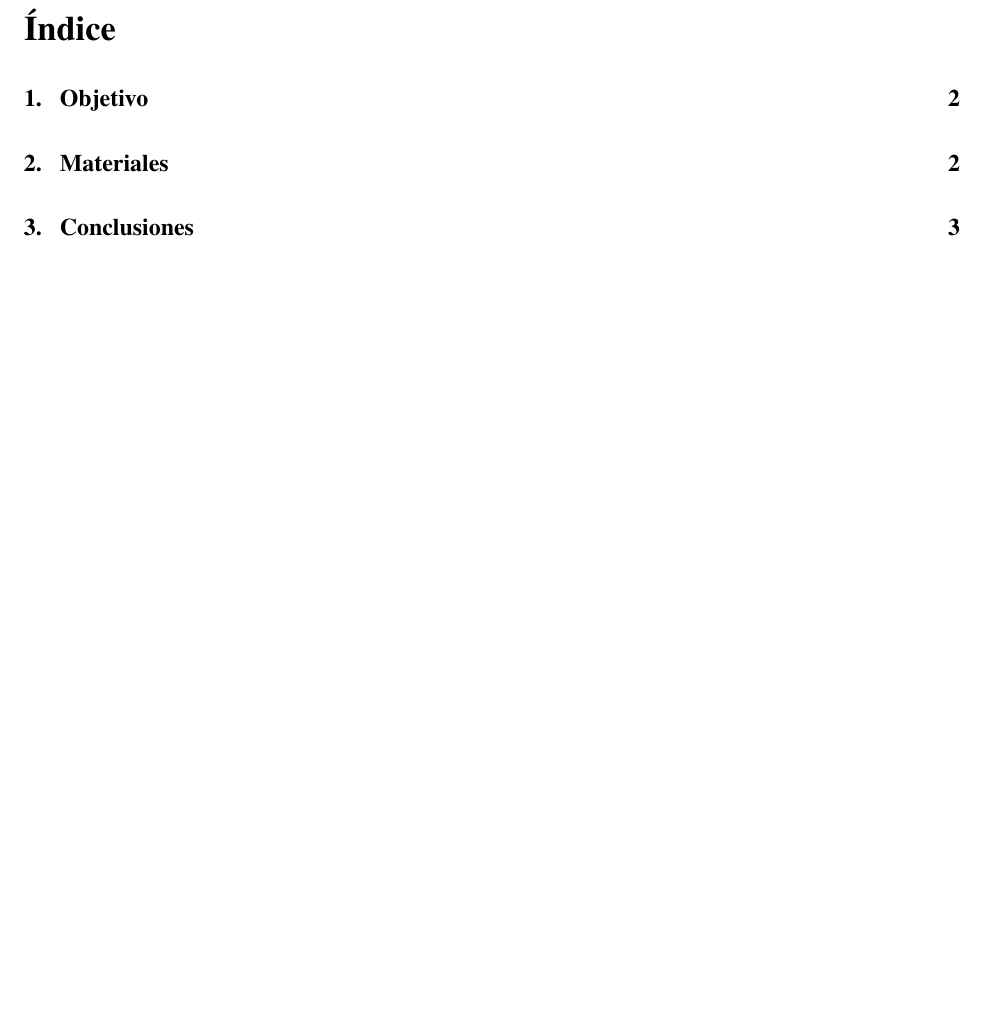
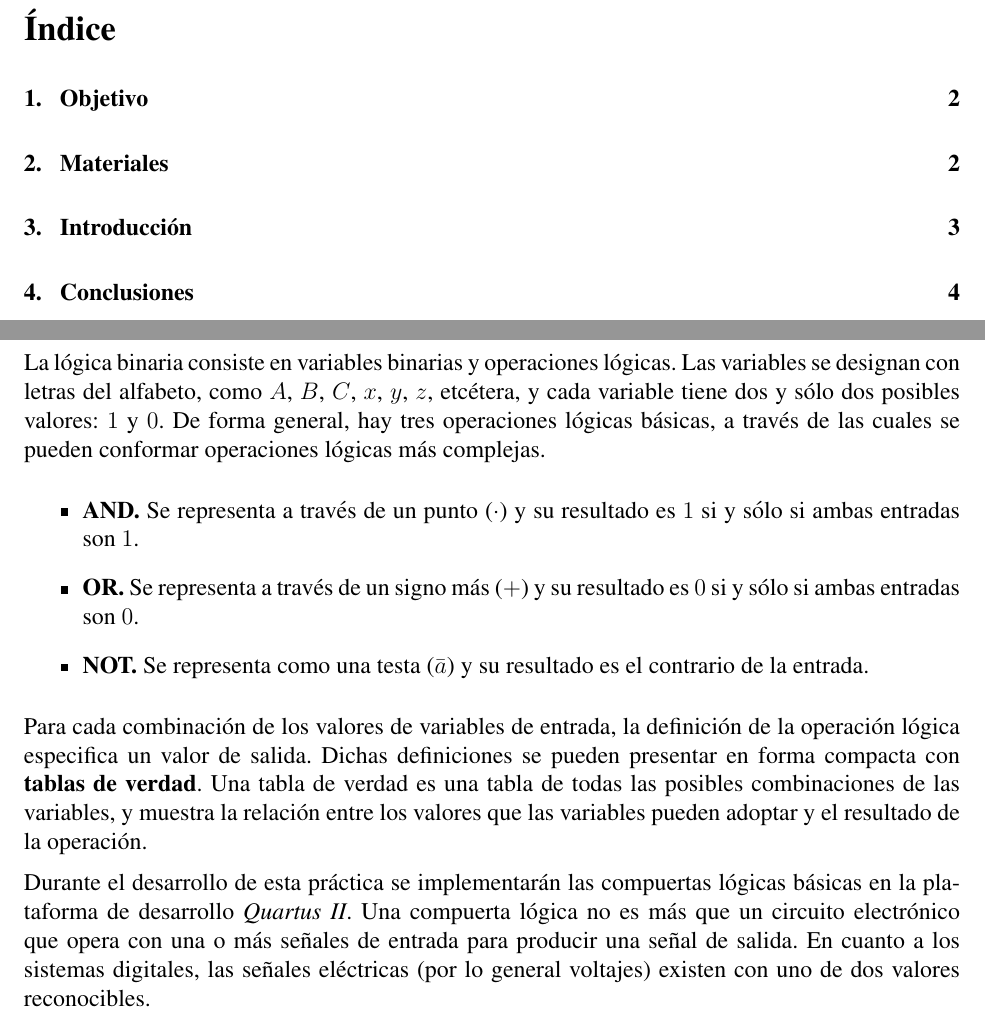
Before and after one commit to GamaRL/LabDDM, a LaTeX document (practica01/main.tex, which reads practica01/sections/introduccion.tex): part of page 2 of 5 before the commit and two parts of pages 2 and 4 of 6 after it, the two joined at a grey line, cut so that both start at the same text, the shorter picture padded with empty space. Compiled offline with pdfLaTeX.

Commit message:
ADD: Introducción de la práctica 1

```diff
--- a/practica01/main.tex
+++ b/practica01/main.tex
@@ -38,6 +38,7 @@
 \clearpage
 \subfile{sections/objetivo}
 \subfile{sections/materiales}
+\subfile{sections/introduccion}
 \subfile{sections/procedimientos}
 \subfile{sections/conclusion}
 \subfile{sections/bibliografia}
--- /dev/null
+++ b/practica01/sections/introduccion.tex
@@ -0,0 +12,29 @@
+\section{Introducción}
+La lógica binaria consiste en variables binarias y operaciones lógicas. Las
+variables se designan con letras del alfabeto, como $A$, $B$, $C$, $x$, $y$,
+$z$, etcétera, y cada variable tiene dos y sólo dos posibles valores: $1$ y
+$0$.  De forma general, hay tres operaciones lógicas básicas, a través de las
+cuales se pueden conformar operaciones lógicas más complejas.
+\begin{itemize}
+  \item \textbf{AND.} Se representa a través de un punto ($\cdot$) y su
+    resultado es $1$ si y sólo si ambas entradas son $1$.
+  \item \textbf{OR.} Se representa a través de un signo más ($+$) y su
+    resultado es $0$ si y sólo si ambas entradas son $0$.
+  \item \textbf{NOT.} Se representa como una testa ($\nt{a}$) y su resultado
+    es el contrario de la entrada.
+\end{itemize}
+
+Para cada combinación de los valores de variables de entrada, la definición de
+la operación lógica especifica un valor de salida. Dichas definiciones se
+pueden presentar en forma compacta con \textbf{tablas de verdad}. Una tabla de
+verdad es una tabla de todas las posibles combinaciones de las variables,  y
+muestra la relación entre los valores que las variables pueden adoptar y el
+resultado de la operación.
+
+Durante el desarrollo de esta práctica se implementarán las compuertas lógicas
+básicas en la plataforma de desarrollo \textit{Quartus II}. Una compuerta
+lógica no es más que un circuito electrónico que opera con una o más señales
+de entrada para producir una señal de salida. En cuanto a los sistemas
+digitales, las señales eléctricas (por lo general voltajes) existen con uno de
+dos valores reconocibles.
+\end{document}
```
Also changed, not shown: practica01/sections/introduccion.tex (11 more changed lines).
